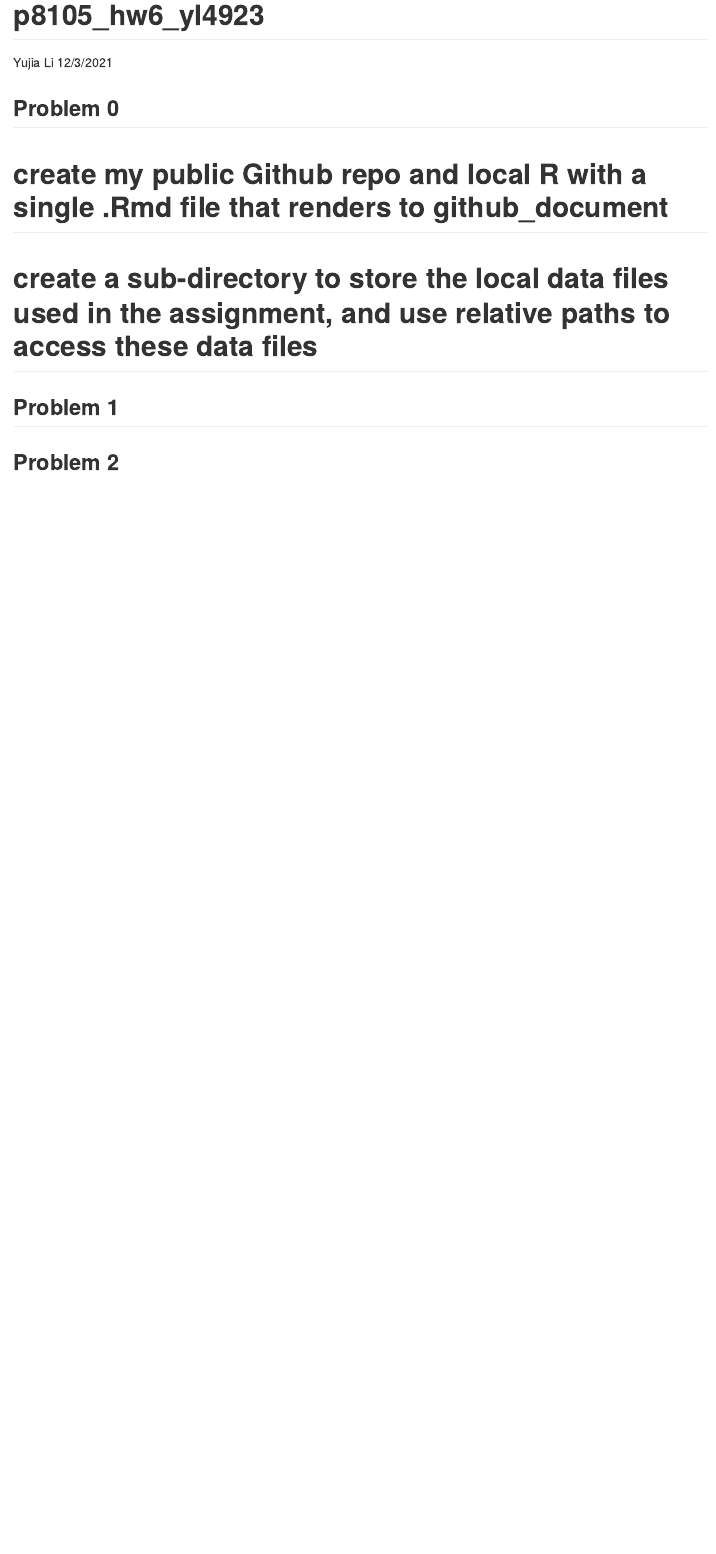
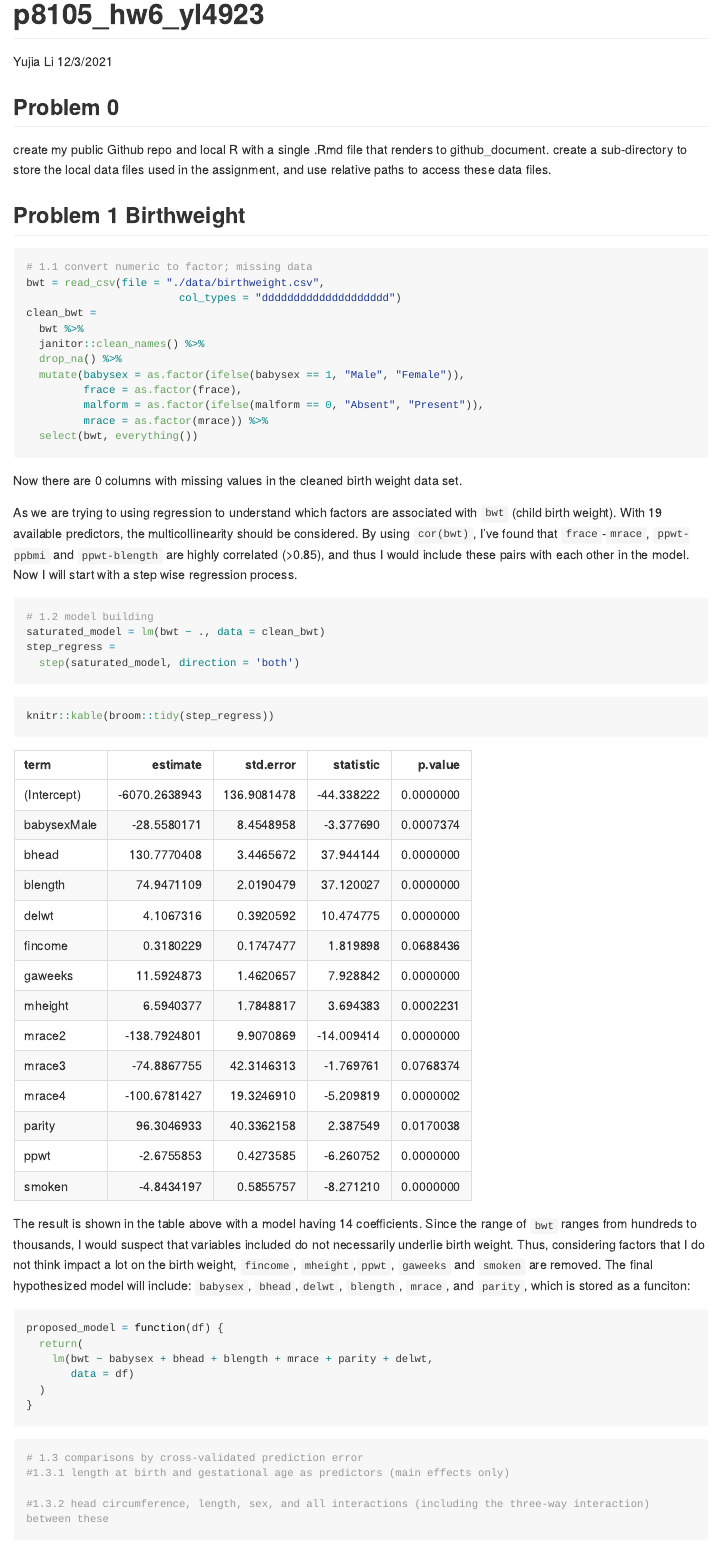
Before and after one commit to alex32yjl/p8105_hw6_yl4923, an R Markdown document (p8105_hw6_yl4923.Rmd): the page in a window 1100 px wide, from its top. Rendered offline with R 4.5, knitr and Pandoc, with nearby package versions; some code elsewhere in the file could not run offline; long lines of code are wrapped; column names are cleaned by a stand-in for the janitor package.

Commit message:
Problem 1 data tidy and modeling process

````diff
--- a/p8105_hw6_yl4923.Rmd
+++ b/p8105_hw6_yl4923.Rmd
@@ -6,8 +6,8 @@ output: github_document
 ---
 
 ## Problem 0
-# create my public Github repo and local R with a single .Rmd file that renders to github_document
-# create a sub-directory to store the local data files used in the assignment, and use relative paths to access these data files
+create my public Github repo and local R with a single .Rmd file that renders to github_document.
+create a sub-directory to store the local data files used in the assignment, and use relative paths to access these data files.
 ```{r setup, include=FALSE}
 library(tidyverse)
 library(modelr)
@@ -29,10 +29,52 @@ scale_fill_discrete = scale_fill_viridis_d
 theme_set(theme_minimal() + theme(legend.position = "bottom"))
 ```
 
+## Problem 1 Birthweight
+```{r data tidy}
+# 1.1 convert numeric to factor; missing data
+bwt = read_csv(file = "./data/birthweight.csv",
+                        col_types = "dddddddddddddddddddd")
+clean_bwt =
+  bwt %>%
+  janitor::clean_names() %>%
+  drop_na() %>%
+  mutate(babysex = as.factor(ifelse(babysex == 1, "Male", "Female")),
+         frace = as.factor(frace),
+         malform = as.factor(ifelse(malform == 0, "Absent", "Present")),
+         mrace = as.factor(mrace)) %>%
+  select(bwt, everything())
+```
+Now there are `r sum(sapply(clean_bwt, function(x)all(any(is.na(x)))))` columns with missing values in the cleaned birth weight data set.
 
-## Problem 1
+As we are trying to using regression to understand which factors are associated with `bwt` (child birth weight). With `r ncol(clean_bwt) - 1` available predictors, the multicollinearity should be considered. By using `cor(bwt)`, I've found that `frace`-`mrace`, `ppwt-ppbmi` and `ppwt-blength` are highly correlated (>0.85), and thus I would include these pairs with each other in the model. Now I will start with a step wise regression process.
+```{r step-starter, echo = TRUE, results='hide'}
+# 1.2 model building
+saturated_model = lm(bwt ~ ., data = clean_bwt)
+step_regress =
+  step(saturated_model, direction = 'both')
+```
+
 ```{r}
+knitr::kable(broom::tidy(step_regress))
 ```
+The result is shown in the table above with a model having `r length(step_regress$coefficients)` coefficients. Since the range of `bwt` ranges from hundreds to thousands, I would suspect that variables included do not necessarily underlie birth weight. Thus, considering factors that I do not think impact a lot on the birth weight, `fincome`, `mheight`,`ppwt`, `gaweeks` and `smoken` are removed. The final hypothesized model will include: `babysex`, `bhead`,`delwt`, `blength`, `mrace`, and `parity`, which is stored as a funciton:
+```{r my-model }
+proposed_model = function(df) {
+  return(
+    lm(bwt ~ babysex + bhead + blength + mrace + parity + delwt,
+       data = df)
+  )
+}
+```
+
+
+```{r}
+# 1.3 comparisons by cross-validated prediction error
+#1.3.1 length at birth and gestational age as predictors (main effects only)
+
+#1.3.2 head circumference, length, sex, and all interactions (including the three-way interaction) between these
+```
+
 
 ## Problem 2
 ```{r}
````
